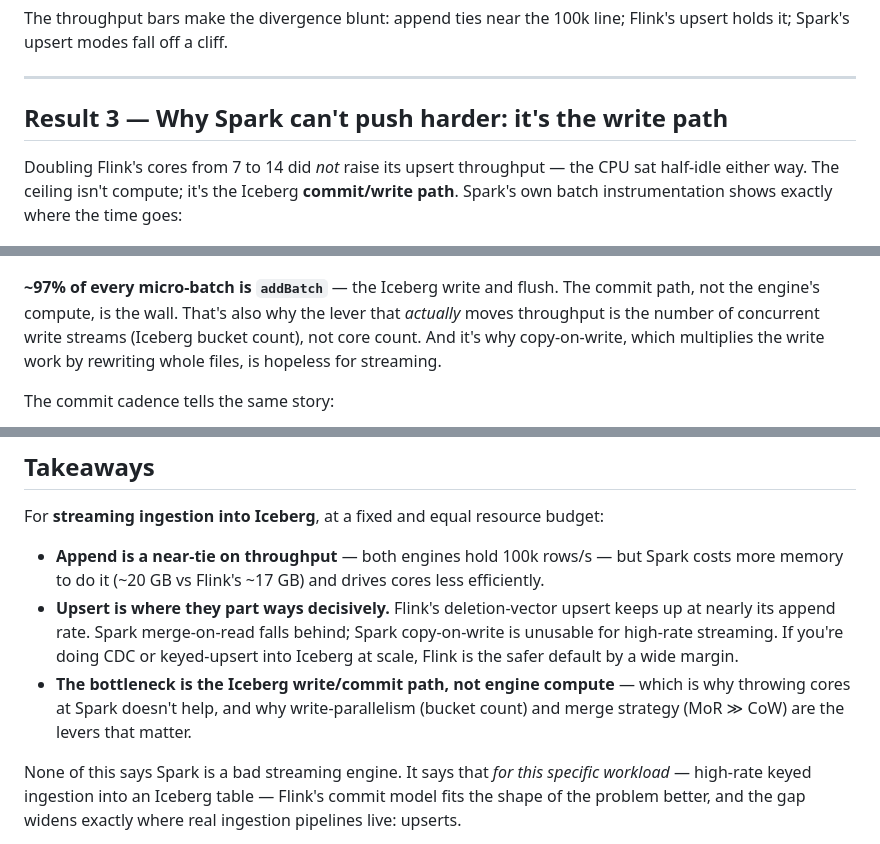
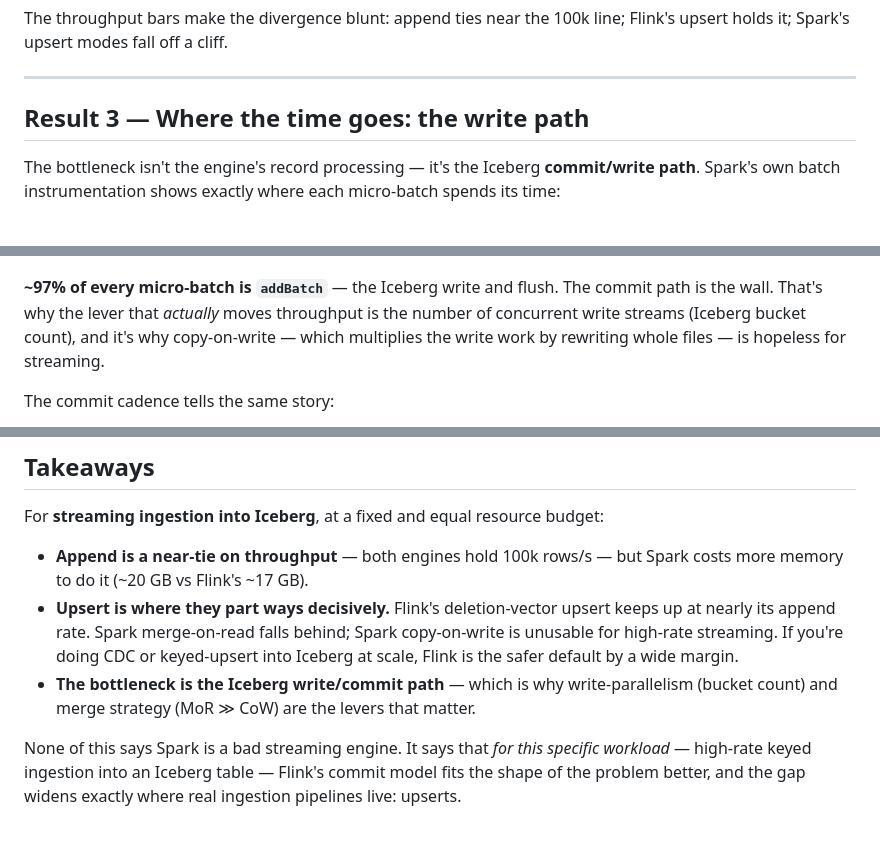
Before and after one commit to Neuw84/spark-flink-iceberg, a Markdown page: blog/spark-vs-flink-iceberg.md, 3 parts joined by grey strips. GitHub-like rendering.

Commit message:
Retitle to 'Streaming Data Lake'; drop cores-scaling claim; add AWS-themed LinkedIn summary card

```diff
--- a/blog/spark-vs-flink-iceberg.md
+++ b/blog/spark-vs-flink-iceberg.md
@@ -166,20 +166,19 @@ Flink's upsert holds it; Spark's upsert modes fall off a cliff.
 
 ---
 
-## Result 3 — Why Spark can't push harder: it's the write path
+## Result 3 — Where the time goes: the write path
 
-Doubling Flink's cores from 7 to 14 did *not* raise its upsert throughput — the
-CPU sat half-idle either way. The ceiling isn't compute; it's the Iceberg
-**commit/write path**. Spark's own batch instrumentation shows exactly where the
-time goes:
+The bottleneck isn't the engine's record processing — it's the Iceberg
+**commit/write path**. Spark's own batch instrumentation shows exactly where each
+micro-batch spends its time:
 
 ![Where a Spark micro-batch spends its time](../docs/charts/batch_breakdown.png)
 
 **~97% of every micro-batch is `addBatch`** — the Iceberg write and flush. The
-commit path, not the engine's compute, is the wall. That's also why the lever that
-*actually* moves throughput is the number of concurrent write streams (Iceberg
-bucket count), not core count. And it's why copy-on-write, which multiplies the
-write work by rewriting whole files, is hopeless for streaming.
+commit path is the wall. That's why the lever that *actually* moves throughput is
+the number of concurrent write streams (Iceberg bucket count), and it's why
+copy-on-write — which multiplies the write work by rewriting whole files — is
+hopeless for streaming.
 
 The commit cadence tells the same story:
 
@@ -294,15 +293,13 @@ manifests and documented in `eks/PARITY.md`.
 For **streaming ingestion into Iceberg**, at a fixed and equal resource budget:
 
 - **Append is a near-tie on throughput** — both engines hold 100k rows/s — but Spark
-  costs more memory to do it (~20 GB vs Flink's ~17 GB) and drives cores less
-  efficiently.
+  costs more memory to do it (~20 GB vs Flink's ~17 GB).
 - **Upsert is where they part ways decisively.** Flink's deletion-vector upsert
   keeps up at nearly its append rate. Spark merge-on-read falls behind; Spark
   copy-on-write is unusable for high-rate streaming. If you're doing CDC or
   keyed-upsert into Iceberg at scale, Flink is the safer default by a wide margin.
-- **The bottleneck is the Iceberg write/commit path, not engine compute** — which is
-  why throwing cores at Spark doesn't help, and why write-parallelism (bucket count)
-  and merge strategy (MoR ≫ CoW) are the levers that matter.
+- **The bottleneck is the Iceberg write/commit path** — which is why write-parallelism
+  (bucket count) and merge strategy (MoR ≫ CoW) are the levers that matter.
 
 None of this says Spark is a bad streaming engine. It says that *for this specific
 workload* — high-rate keyed ingestion into an Iceberg table — Flink's commit model
```
Also changed, not shown: other parts of blog/spark-vs-flink-iceberg.md (+4 -4 lines), docs/charts/summary_card.png (added), 3 other files.
